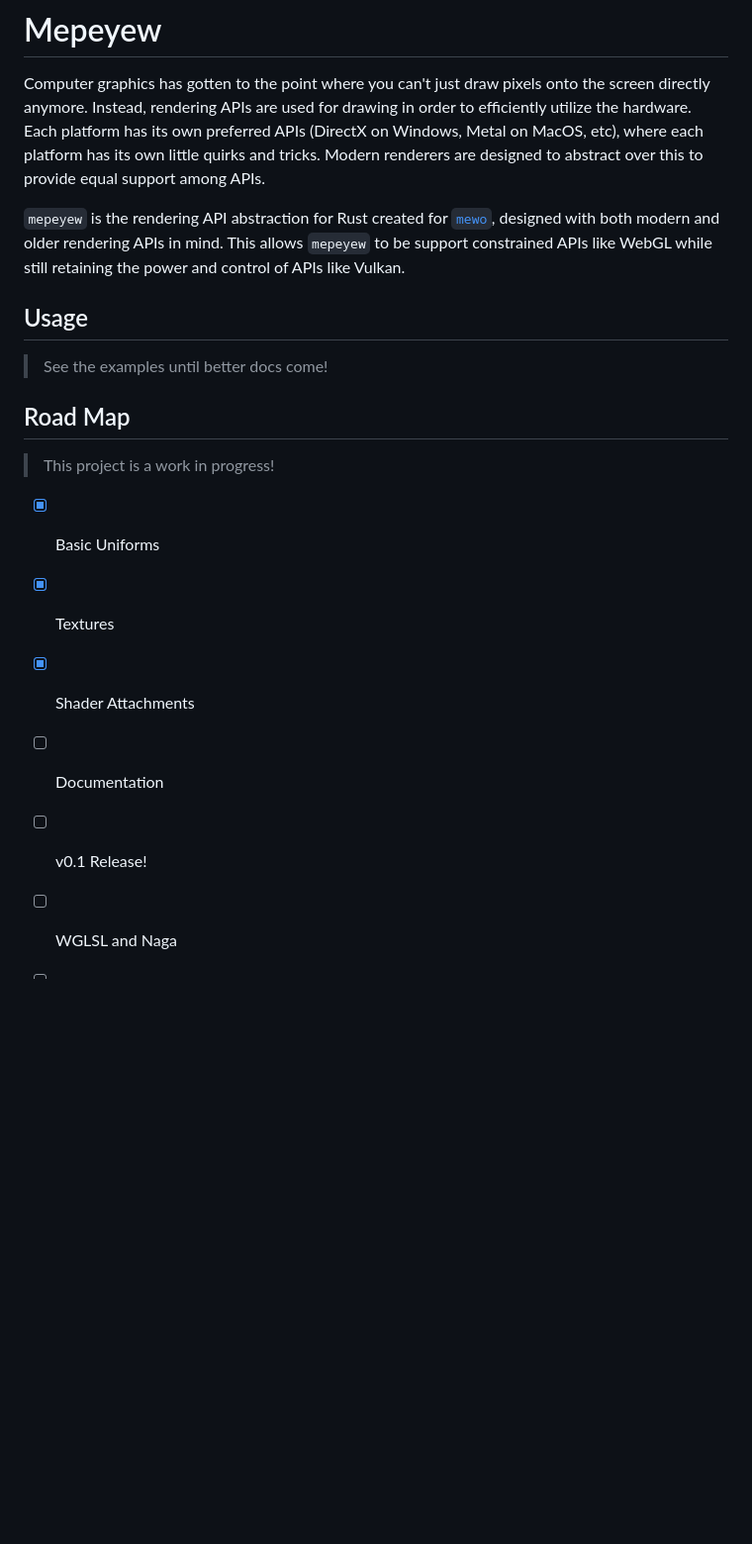
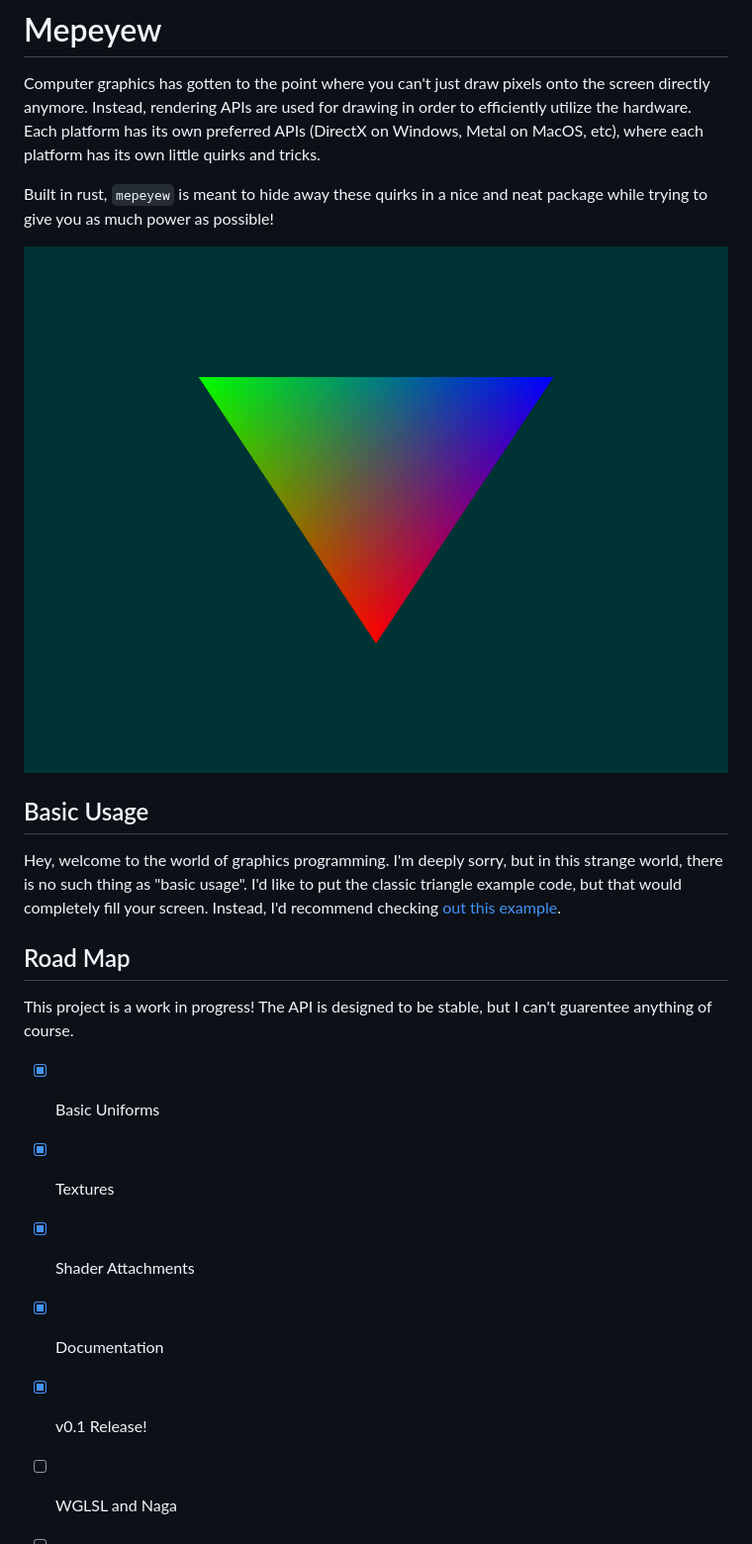
Before and after one commit to davnotdev/mepeyew, a Markdown page: README.md, the part around the change. Shown: that part at 99% size. Drawn GitHub-style; pictures changed too: images/triangle.png (added); blank space fills up the shorter version.

```diff
--- a/README.md
+++ b/README.md
@@ -5,26 +5,29 @@ the screen directly anymore.
 Instead, rendering APIs are used for drawing in order to efficiently utilize the hardware.
 Each platform has its own preferred APIs (DirectX on Windows, Metal on
 MacOS, etc), where each platform has its own little quirks and tricks.
-Modern renderers are designed to abstract over this to provide equal support among APIs.
 
-`mepeyew` is the rendering API abstraction for Rust created for [`mewo`](https://github.com/davnotdev/mewo),
-designed with both modern and older rendering APIs in mind.
-This allows `mepeyew` to be support constrained APIs like WebGL while still
-retaining the power and control of APIs like Vulkan.
+Built in rust, `mepeyew` is meant to hide away these quirks in a nice and neat package while
+trying to give you as much power as possible!
 
-## Usage
+![An image was meant to go here](./images/triangle.png)
 
-> See the examples until better docs come!
+## Basic Usage
+
+Hey, welcome to the world of graphics programming.
+I'm deeply sorry, but in this strange world, there is no such thing as "basic usage".
+I'd like to put the classic triangle example code, but that would completely fill your screen.
+Instead, I'd recommend checking [out this example](https://www.youtube.com/watch?v=dQw4w9WgXcQ).
 
 ## Road Map
 
-> This project is a work in progress!
+This project is a work in progress!
+The API is designed to be stable, but I can't guarentee anything of course.
 
 - [x] Basic Uniforms
 - [x] Textures
 - [x] Shader Attachments
-- [ ] Documentation
-- [ ] v0.1 Release!
+- [x] Documentation
+- [x] v0.1 Release!
 - [ ] WGLSL and Naga
 - [ ] WebGPU
 - [ ] Compute
```
